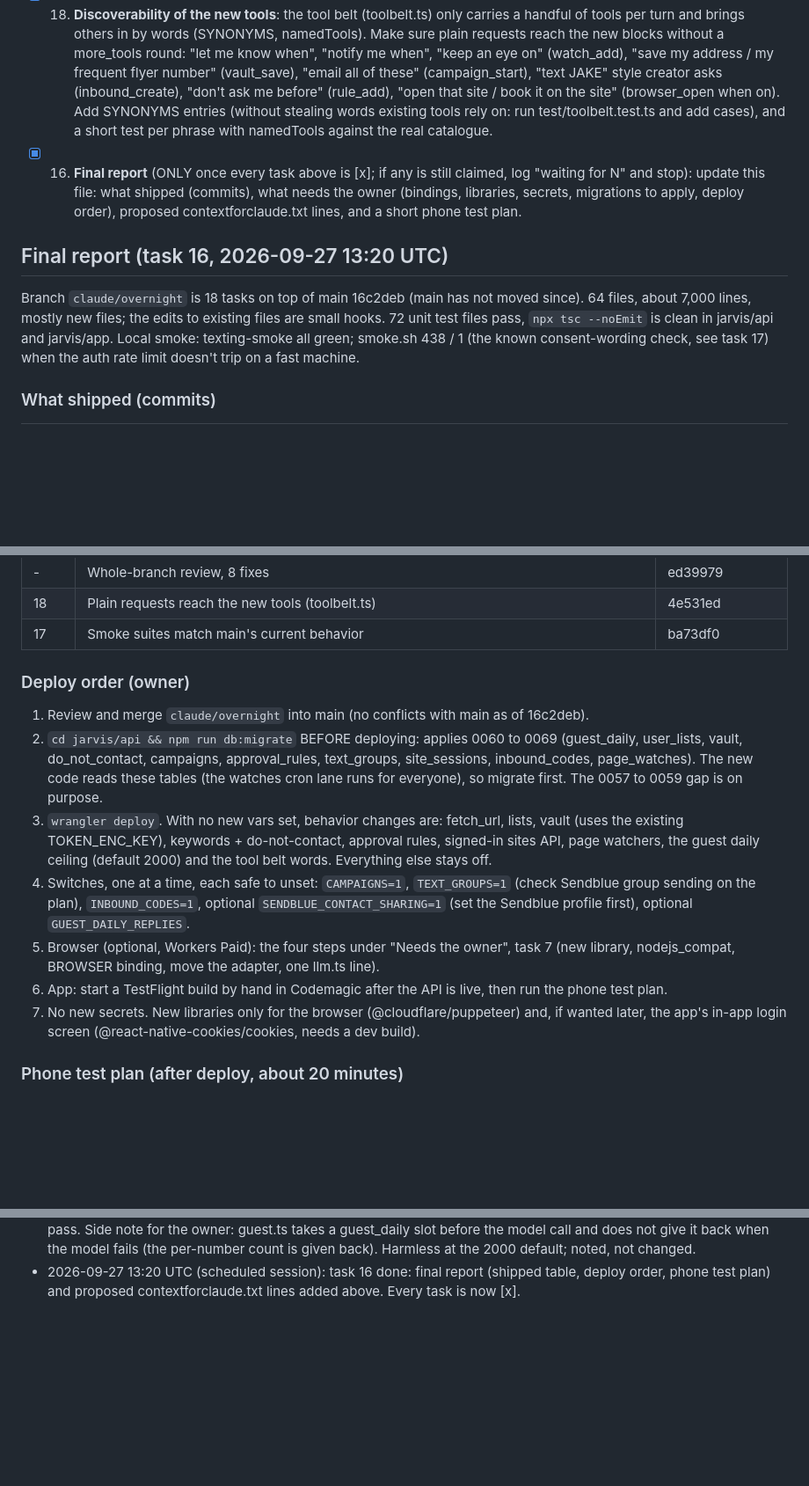
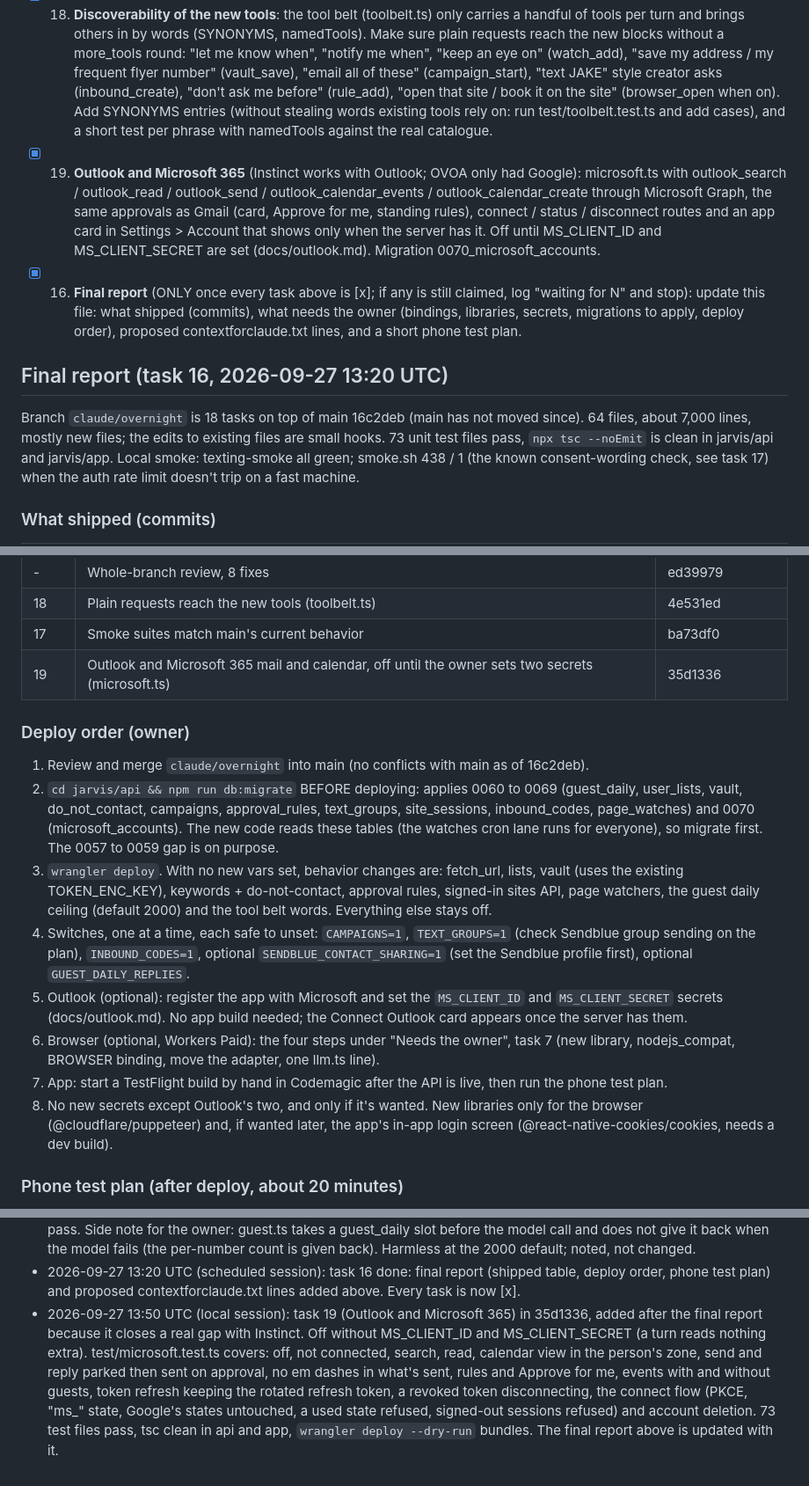
Before and after one commit to edgeformmedia-pixel/ovoa-app, a Markdown page: docs/claude-overnight.md, 3 parts joined by grey strips. Shown at 88% size. GitHub-like rendering; blank space fills up the shorter version.

Commit message:
Plan, final report and capabilities: Outlook and Microsoft 365 (task 19)
Co-Authored-By: Claude Opus 5.5 <noreply@anthropic.com>

```diff
--- a/docs/claude-overnight.md
+++ b/docs/claude-overnight.md
@@ -130,13 +130,18 @@ The owner is away. Work happens on this branch only; a human reviews, merges and
       (inbound_create), "don't ask me before" (rule_add), "open that site / book it on the site" (browser_open when on).
       Add SYNONYMS entries (without stealing words existing tools rely on: run test/toolbelt.test.ts and add cases), and
       a short test per phrase with namedTools against the real catalogue.
+- [x] 19. **Outlook and Microsoft 365** (Instinct works with Outlook; OVOA only had Google): microsoft.ts with
+      outlook_search / outlook_read / outlook_send / outlook_calendar_events / outlook_calendar_create through Microsoft
+      Graph, the same approvals as Gmail (card, Approve for me, standing rules), connect / status / disconnect routes and
+      an app card in Settings > Account that shows only when the server has it. Off until MS_CLIENT_ID and
+      MS_CLIENT_SECRET are set (docs/outlook.md). Migration 0070_microsoft_accounts.
 - [x] 16. **Final report** (ONLY once every task above is [x]; if any is still claimed, log "waiting for N" and stop): update this file: what shipped (commits), what needs the owner (bindings, libraries,
       secrets, migrations to apply, deploy order), proposed contextforclaude.txt lines, and a short phone test plan.
 
 ## Final report (task 16, 2026-09-27 13:20 UTC)
 
 Branch `claude/overnight` is 18 tasks on top of main 16c2deb (main has not moved since). 64 files, about 7,000 lines,
-mostly new files; the edits to existing files are small hooks. 72 unit test files pass, `npx tsc --noEmit` is clean in
+mostly new files; the edits to existing files are small hooks. 73 unit test files pass, `npx tsc --noEmit` is clean in
 jarvis/api and jarvis/app. Local smoke: texting-smoke all green; smoke.sh 438 / 1 (the known consent-wording check, see
 task 17) when the auth rate limit doesn't trip on a fast machine.
 
@@ -163,12 +168,14 @@ task 17) when the auth rate limit doesn't trip on a fast machine.
 | - | Whole-branch review, 8 fixes | ed39979 |
 | 18 | Plain requests reach the new tools (toolbelt.ts) | 4e531ed |
 | 17 | Smoke suites match main's current behavior | ba73df0 |
+| 19 | Outlook and Microsoft 365 mail and calendar, off until the owner sets two secrets (microsoft.ts) | 35d1336 |
 
 ### Deploy order (owner)
 
 1. Review and merge `claude/overnight` into main (no conflicts with main as of 16c2deb).
 2. `cd jarvis/api && npm run db:migrate` BEFORE deploying: applies 0060 to 0069 (guest_daily, user_lists, vault,
-   do_not_contact, campaigns, approval_rules, text_groups, site_sessions, inbound_codes, page_watches). The new code
+   do_not_contact, campaigns, approval_rules, text_groups, site_sessions, inbound_codes, page_watches) and 0070
+   (microsoft_accounts). The new code
    reads these tables (the watches cron lane runs for everyone), so migrate first. The 0057 to 0059 gap is on purpose.
 3. `wrangler deploy`. With no new vars set, behavior changes are: fetch_url, lists, vault (uses the existing
    TOKEN_ENC_KEY), keywords + do-not-contact, approval rules, signed-in sites API, page watchers, the guest daily
@@ -176,10 +183,12 @@ task 17) when the auth rate limit doesn't trip on a fast machine.
 4. Switches, one at a time, each safe to unset: `CAMPAIGNS=1`, `TEXT_GROUPS=1` (check Sendblue group sending on the
    plan), `INBOUND_CODES=1`, optional `SENDBLUE_CONTACT_SHARING=1` (set the Sendblue profile first), optional
    `GUEST_DAILY_REPLIES`.
-5. Browser (optional, Workers Paid): the four steps under "Needs the owner", task 7 (new library, nodejs_compat,
+5. Outlook (optional): register the app with Microsoft and set the `MS_CLIENT_ID` and `MS_CLIENT_SECRET` secrets
+   (docs/outlook.md). No app build needed; the Connect Outlook card appears once the server has them.
+6. Browser (optional, Workers Paid): the four steps under "Needs the owner", task 7 (new library, nodejs_compat,
    BROWSER binding, move the adapter, one llm.ts line).
-6. App: start a TestFlight build by hand in Codemagic after the API is live, then run the phone test plan.
-7. No new secrets. New libraries only for the browser (@cloudflare/puppeteer) and, if wanted later, the app's
+7. App: start a TestFlight build by hand in Codemagic after the API is live, then run the phone test plan.
+8. No new secrets except Outlook's two, and only if it's wanted. New libraries only for the browser (@cloudflare/puppeteer) and, if wanted later, the app's
    in-app login screen (@react-native-cookies/cookies, needs a dev build).
 
 ### Phone test plan (after deploy, about 20 minutes)
@@ -312,3 +330,10 @@ task 17) when the auth rate limit doesn't trip on a fast machine.
   model fails (the per-number count is given back). Harmless at the 2000 default; noted, not changed.
 - 2026-09-27 13:20 UTC (scheduled session): task 16 done: final report (shipped table, deploy order, phone test plan) and
   proposed contextforclaude.txt lines added above. Every task is now [x].
+- 2026-09-27 13:50 UTC (local session): task 19 (Outlook and Microsoft 365) in 35d1336, added after the final report
+  because it closes a real gap with Instinct. Off without MS_CLIENT_ID and MS_CLIENT_SECRET (a turn reads nothing
+  extra). test/microsoft.test.ts covers: off, not connected, search, read, calendar view in the person's zone, send and
+  reply parked then sent on approval, no em dashes in what's sent, rules and Approve for me, events with and without
+  guests, token refresh keeping the rotated refresh token, a revoked token disconnecting, the connect flow (PKCE, "ms_"
+  state, Google's states untouched, a used state refused, signed-out sessions refused) and account deletion. 73 test
+  files pass, tsc clean in api and app, `wrangler deploy --dry-run` bundles. The final report above is updated with it.
```
Also changed, not shown: other parts of docs/claude-overnight.md (+10 -1 lines), docs/what-ovoa-can-do.md (+3 -0 lines).
